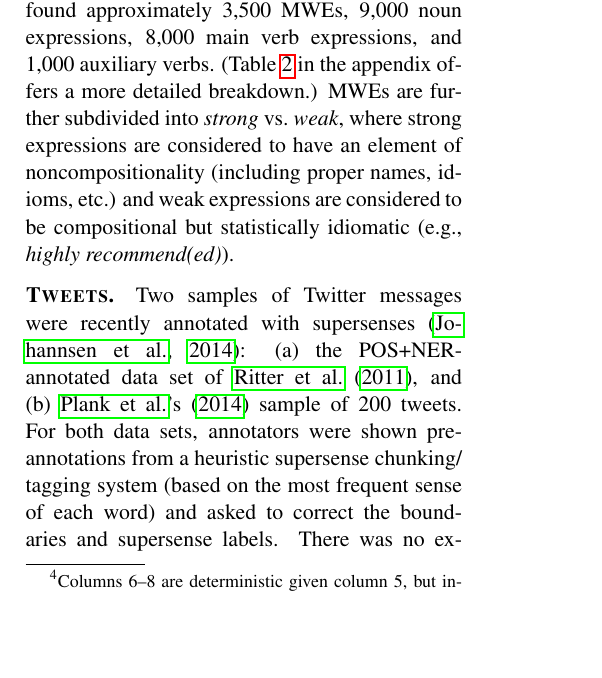
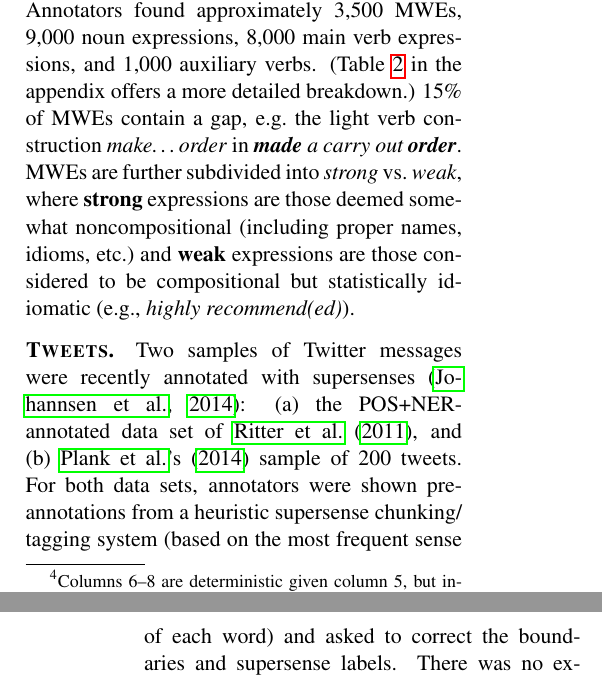
Before and after one commit to nschneid/mwesst-task, a LaTeX paper (proposal/proposal.tex): part of one column of page 4 of 9 before the commit and two parts of the columns of pages 4 and 5 of 9 after it, the two joined at a grey line, cut so that both start at the same text, the shorter picture padded with empty space. Compiled offline with pdfLaTeX.

Commit message:
MWE data

```diff
--- a/proposal/proposal.tex
+++ b/proposal/proposal.tex
@@ -575,9 +575,11 @@ Annotation was done by linguists, who took pains to establish conventions and re
 sentence was annotated independently by at least two annotators, and disagreements were resolved through negotiation.}
 Annotators found approximately 3,500~MWEs, 9,000~noun expressions, 8,000~main verb expressions, and 1,000~auxiliary verbs.
 (\Cref{tbl:reviews} in the appendix offers a more detailed breakdown.)
+15\% of MWEs contain a gap, e.g.~the light verb construction \lex{make\ldots order} in
+\emph{\textbf{made} a carry out \textbf{order}}.
 MWEs are further subdivided into \emph{strong} vs.~\emph{weak},
-where strong expressions are considered to have an element of noncompositionality (including proper names, idioms, etc.)
-and weak expressions are considered to be compositional but statistically idiomatic (e.g., \lex{highly recommend(ed)}).
+where \textbf{strong} expressions are those deemed somewhat noncompositional (including proper names, idioms, etc.)~and
+\textbf{weak} expressions are those considered to be compositional but statistically idiomatic (e.g., \lex{highly recommend(ed)}).
 
 \paragraph{\textsc{Tweets}.} Two samples of Twitter messages were recently annotated with supersenses \citep{johannsen-14}:
 (a)~the POS+NER-annotated data set of \citet{Ritter:ea:11},
```
